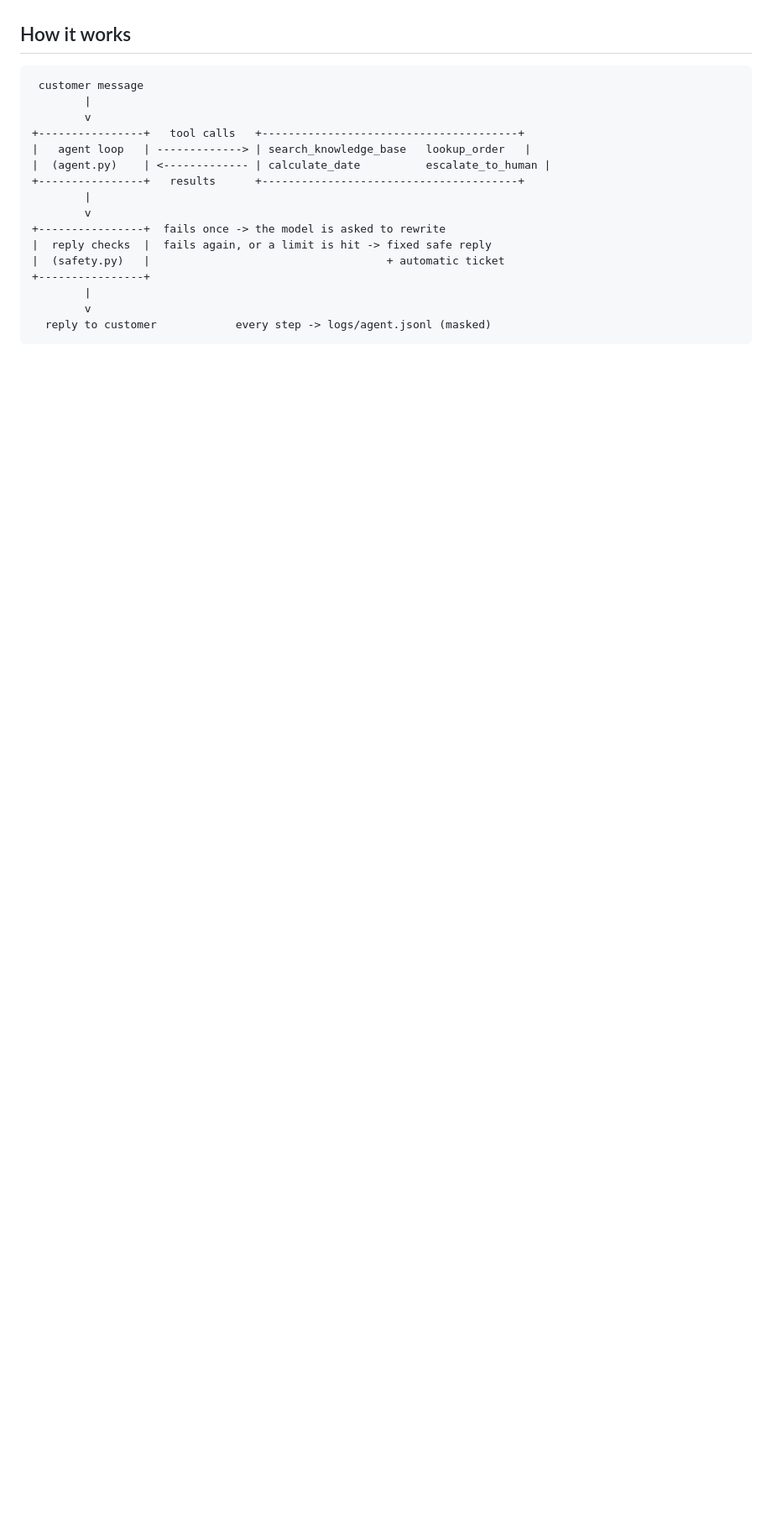
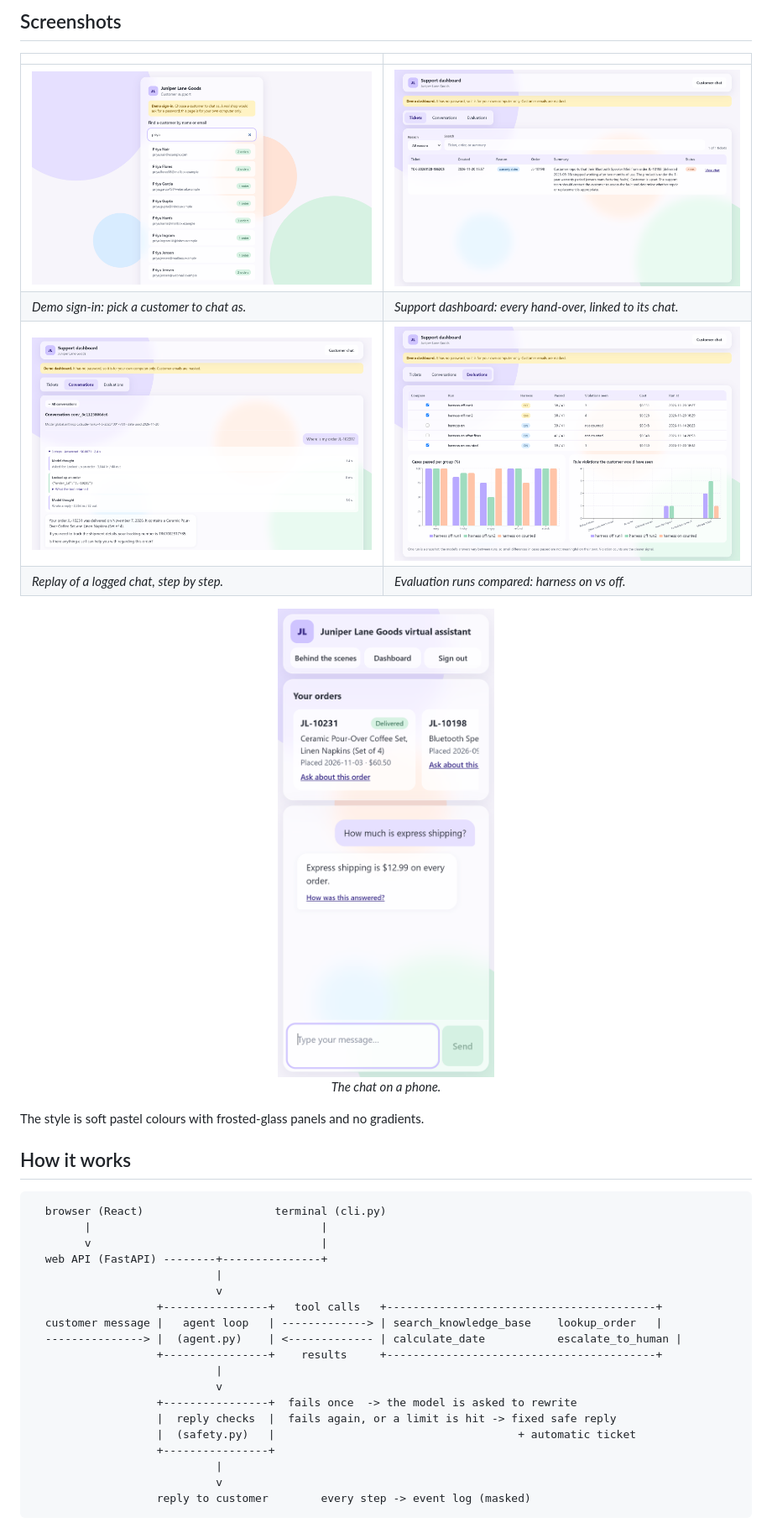
Before and after one commit to DARSHAN120806/customer-support-agent-harness, a Markdown page: README.md, the part around one of its changes. Shown at 84% size. Drawn GitHub-style; pictures changed too: docs/images/01-sign-in.png (added), docs/images/03-dashboard-tickets.png (added), docs/images/04-conversation-replay.png (added); blank space fills up the shorter version.

````diff
--- a/README.md
+++ b/README.md
@@ -40,21 +40,39 @@ logging are all plain Python, so every step is visible and testable.
+## Screenshots
+
+| | |
+|---|---|
+| ![Demo sign-in](docs/images/01-sign-in.png) | ![Support dashboard: tickets](docs/images/03-dashboard-tickets.png) |
+| *Demo sign-in: pick a customer to chat as.* | *Support dashboard: every hand-over, linked to its chat.* |
+| ![Conversation replay](docs/images/04-conversation-replay.png) | ![Evaluation charts](docs/images/05-evaluations.png) |
+| *Replay of a logged chat, step by step.* | *Evaluation runs compared: harness on vs off.* |
+
+<p align="center">
+  <img src="docs/images/06-phone-chat.png" alt="The chat on a phone" width="280">
+  <br><em>The chat on a phone.</em>
+</p>
+
+The style is soft pastel colours with frosted-glass panels and no gradients.
 
 ## How it works
 
 ```
- customer message
-        |
-        v
-+----------------+   tool calls   +---------------------------------------+
-|   agent loop   | -------------> | search_knowledge_base   lookup_order   |
-|  (agent.py)    | <------------- | calculate_date          escalate_to_human |
-+----------------+   results      +---------------------------------------+
-        |
-        v
-+----------------+  fails once -> the model is asked to rewrite
-|  reply checks  |  fails again, or a limit is hit -> fixed safe reply
-|  (safety.py)   |                                    + automatic ticket
-+----------------+
-        |
-        v
-  reply to customer            every step -> logs/agent.jsonl (masked)
+  browser (React)                    terminal (cli.py)
+        |                                   |
+        v                                   |
+  web API (FastAPI) --------+---------------+
+                            |
+                            v
+                   +----------------+   tool calls   +-----------------------------------------+
+  customer message |   agent loop   | -------------> | search_knowledge_base    lookup_order   |
+  ---------------> |  (agent.py)    | <------------- | calculate_date           escalate_to_human |
+                   +----------------+    results     +-----------------------------------------+
+                            |
+                            v
+                   +----------------+  fails once  -> the model is asked to rewrite
+                   |  reply checks  |  fails again, or a limit is hit -> fixed safe reply
+                   |  (safety.py)   |                                     + automatic ticket
+                   +----------------+
+                            |
+                            v
+                   reply to customer        every step -> event log (masked)
 ```
````
Also changed, not shown: other parts of README.md (+138 -129 lines), docs/images/02-chat-behind-the-scenes.png (added), 7 other files.
